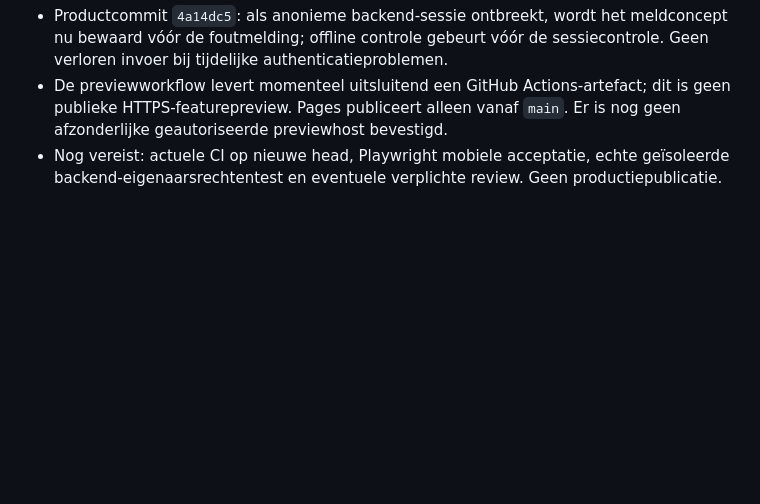
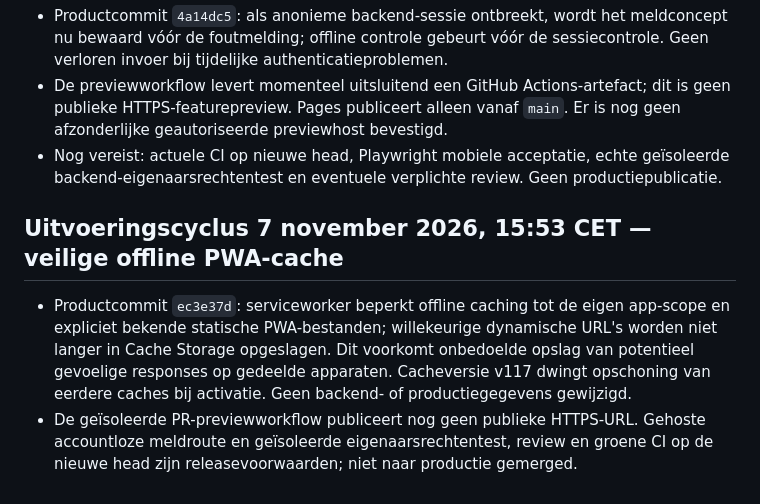
Before and after one commit to waldokolk-dotcom/whatsup-dog, a Markdown page: docs/ROADMAP.md, the part around the change. Drawn GitHub-style; blank space fills up the shorter version.

Commit message:
docs: record PWA cache privacy fix and outstanding hosted release gates

```diff
--- a/docs/ROADMAP.md
+++ b/docs/ROADMAP.md
@@ -374,3 +374,7 @@ Een feature gaat alleen door als deze een concreet gebruikersprobleem oplost, ee
 - Productcommit `4a14dc5`: als anonieme backend-sessie ontbreekt, wordt het meldconcept nu bewaard vóór de foutmelding; offline controle gebeurt vóór de sessiecontrole. Geen verloren invoer bij tijdelijke authenticatieproblemen.
 - De previewworkflow levert momenteel uitsluitend een GitHub Actions-artefact; dit is geen publieke HTTPS-featurepreview. Pages publiceert alleen vanaf `main`. Er is nog geen afzonderlijke geautoriseerde previewhost bevestigd.
 - Nog vereist: actuele CI op nieuwe head, Playwright mobiele acceptatie, echte geïsoleerde backend-eigenaarsrechtentest en eventuele verplichte review. Geen productiepublicatie.
+
+## Uitvoeringscyclus 7 november 2026, 15:53 CET — veilige offline PWA-cache
+- Productcommit `ec3e37d`: serviceworker beperkt offline caching tot de eigen app-scope en expliciet bekende statische PWA-bestanden; willekeurige dynamische URL's worden niet langer in Cache Storage opgeslagen. Dit voorkomt onbedoelde opslag van potentieel gevoelige responses op gedeelde apparaten. Cacheversie v117 dwingt opschoning van eerdere caches bij activatie. Geen backend- of productiegegevens gewijzigd.
+- De geïsoleerde PR-previewworkflow publiceert nog geen publieke HTTPS-URL. Gehoste accountloze meldroute en geïsoleerde eigenaarsrechtentest, review en groene CI op de nieuwe head zijn releasevoorwaarden; niet naar productie gemerged.
```
